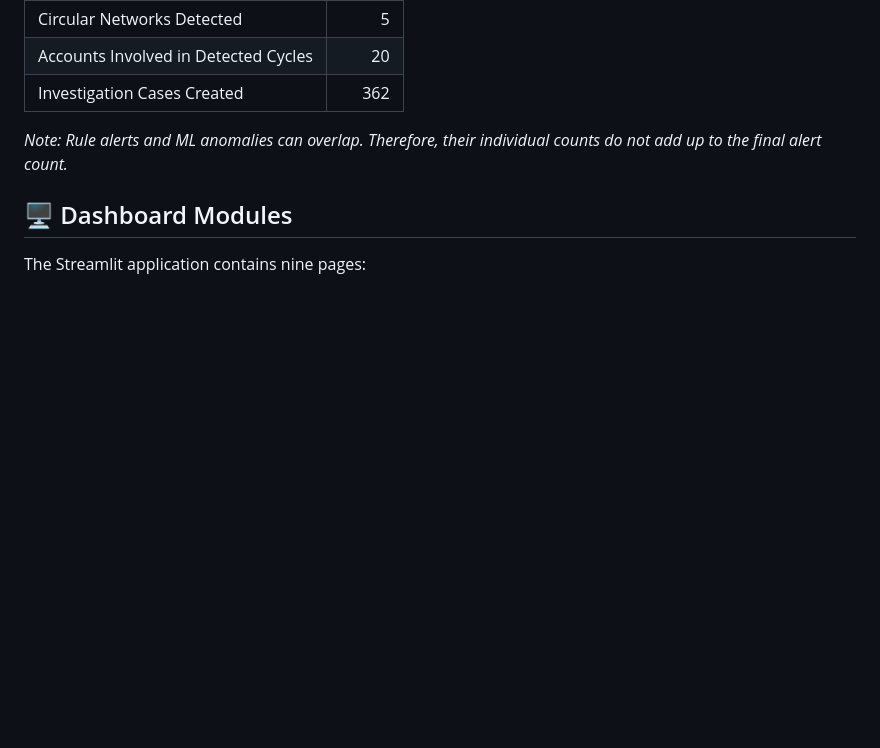
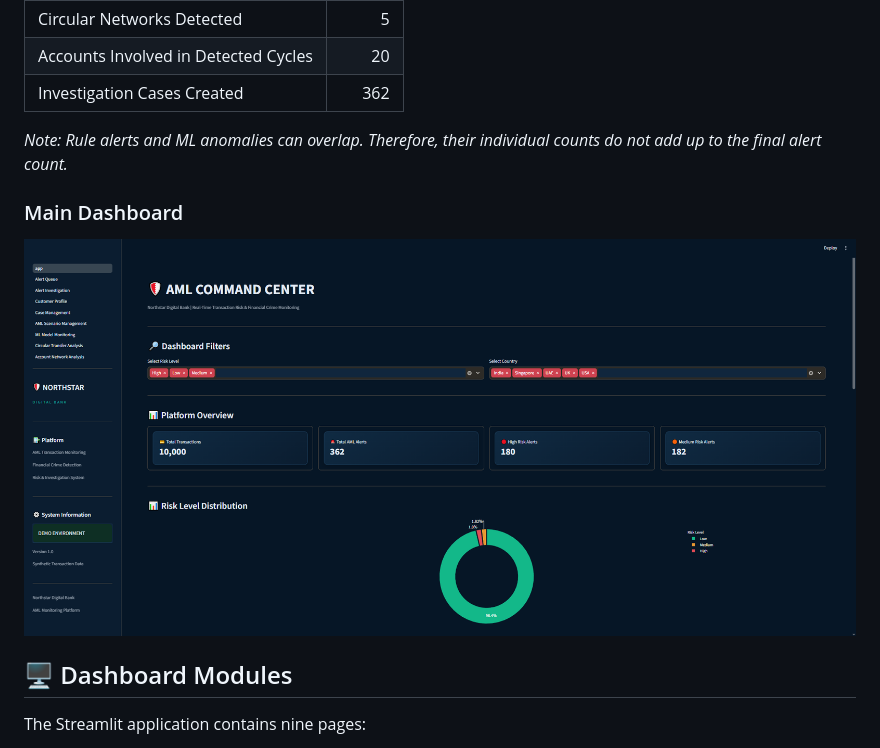
Before and after one commit to Gomathi-65/AML-Transaction-Monitoring, a Markdown page: README.md, the part around the change. GitHub-like rendering; pictures changed too: screenshots/main_dashboard.png (added); blank space fills up the shorter version.

Commit message:
Add main dashboard screenshot to README

```diff
--- a/README.md
+++ b/README.md
@@ -63,6 +63,10 @@ It provides an interactive investigation workspace where analysts can review AML
 | Investigation Cases Created | 362 |
 
 *Note: Rule alerts and ML anomalies can overlap. Therefore, their individual counts do not add up to the final alert count.*
+
+### Main Dashboard
+
+![Northstar AML Main Dashboard](screenshots/main_dashboard.png)
 
 ## 🖥️ Dashboard Modules
 
```
